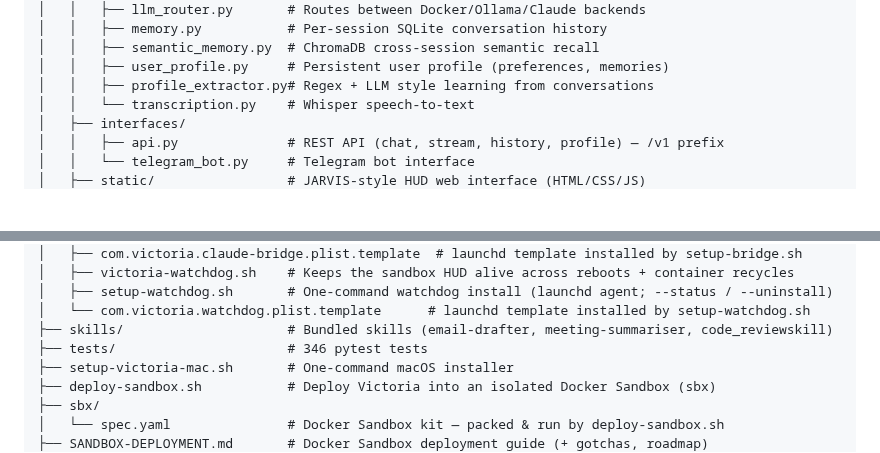
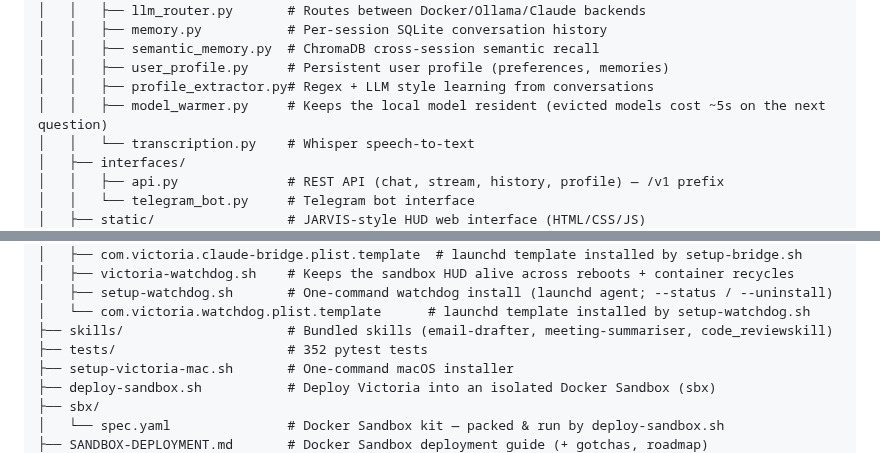
Before and after one commit to mmaxwell00/victoria-ai, a Markdown page: README.md, 2 parts joined by grey strips. Drawn GitHub-style; blank space fills up the shorter version.

```diff
--- a/README.md
+++ b/README.md
@@ -22,6 +22,7 @@ victoria-ai/
 │   │   ├── semantic_memory.py  # ChromaDB cross-session semantic recall
 │   │   ├── user_profile.py     # Persistent user profile (preferences, memories)
 │   │   ├── profile_extractor.py# Regex + LLM style learning from conversations
+│   │   ├── model_warmer.py     # Keeps the local model resident (evicted models cost ~5s on the next question)
 │   │   └── transcription.py    # Whisper speech-to-text
 │   ├── interfaces/
 │   │   ├── api.py              # REST API (chat, stream, history, profile) — /v1 prefix
@@ -70,7 +71,7 @@ victoria-ai/
 │   ├── setup-watchdog.sh       # One-command watchdog install (launchd agent; --status / --uninstall)
 │   └── com.victoria.watchdog.plist.template      # launchd template installed by setup-watchdog.sh
 ├── skills/                     # Bundled skills (email-drafter, meeting-summariser, code_reviewskill)
-├── tests/                      # 346 pytest tests
+├── tests/                      # 352 pytest tests
 ├── setup-victoria-mac.sh       # One-command macOS installer
 ├── deploy-sandbox.sh           # Deploy Victoria into an isolated Docker Sandbox (sbx)
 ├── sbx/
```
Also changed, not shown: claude-md.md (+3 -2 lines), 1 other file.
